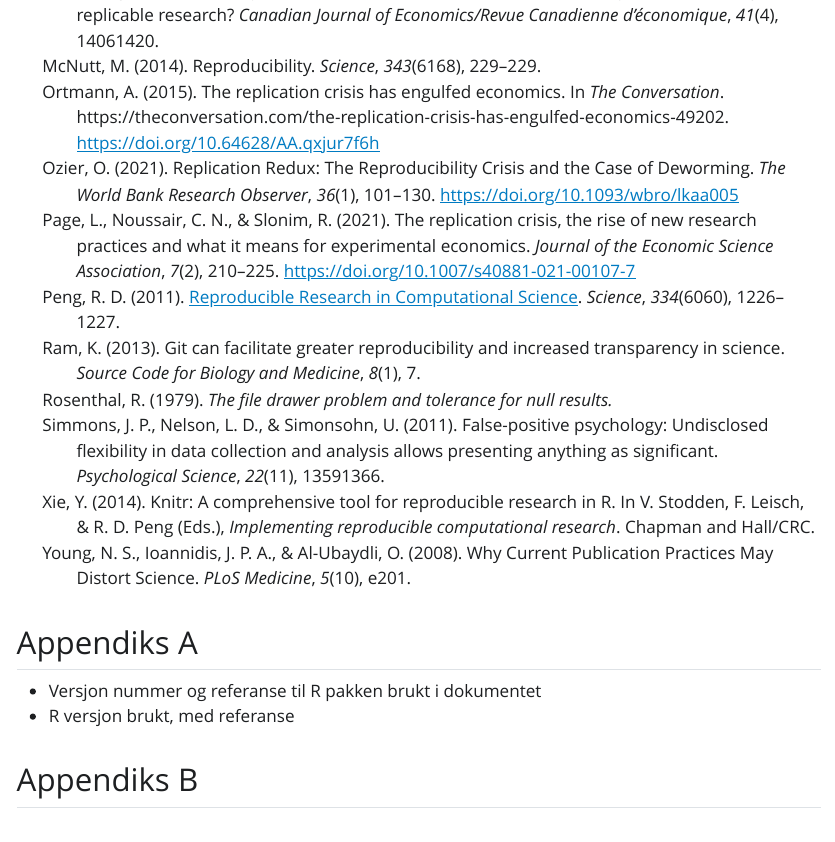
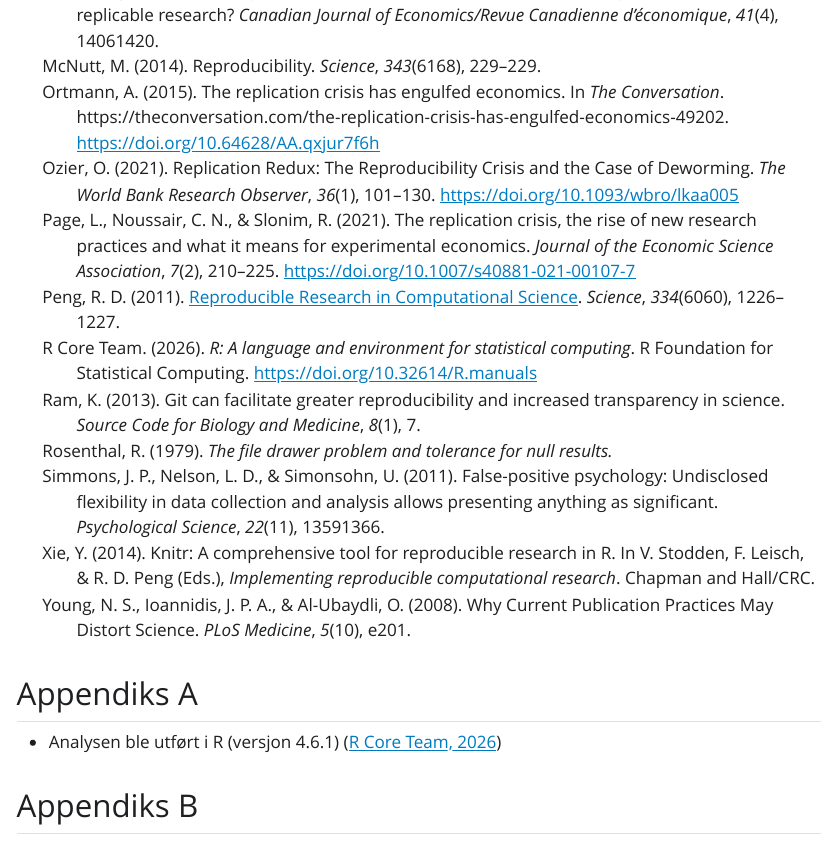
Before and after one commit to emamitrovic/msb105Ass1h26, a Quarto document (msb105Ass1h26.qmd): the page in a window 1100 px wide, from 3610 px down. The pictures show the output file msb105Ass1h26.html that the author committed with the source, opened offline; Quarto's library style sheets are replaced by a plain one without menus.

Commit message:
la til R som referanse i egen bib fil og appendiks A

```diff
--- a/Ass1-egne-kilder.bib
+++ b/Ass1-egne-kilder.bib
@@ -79,3 +79,13 @@
   keywords = {B4,C1,C9,Pre-registration,Registered report,Replication,Replication crisis},
   file = {C:\Users\emami\Zotero\storage\K3PIMYW2\Page et al. - 2021 - The replication crisis, the rise of new research practices and what it means for experimental econom.pdf}
 }
+
+@Manual{rcoreteam2026,
+  title = {R: A Language and Environment for Statistical Computing},
+  author = {{R Core Team}},
+  organization = {R Foundation for Statistical Computing},
+  address = {Vienna, Austria},
+  year = {2026},
+  doi = {10.32614/R.manuals},
+  url = {https://www.R-project.org/},
+}
--- a/msb105Ass1h26.qmd
+++ b/msb105Ass1h26.qmd
@@ -67,8 +67,7 @@ Samtidig peker litteraturen på konkrete løsninger. Erfaringene fra American Ec
 
 ## Appendiks A
 
-- Versjon nummer og referanse til R pakken brukt i dokumentet
-- R versjon brukt, med referanse
+- Analysen ble utført i R (versjon 4.6.1) [@rcoreteam2026]
 
 ## Appendiks B
 
```
Also changed, not shown: msb105Ass1h26.html.
